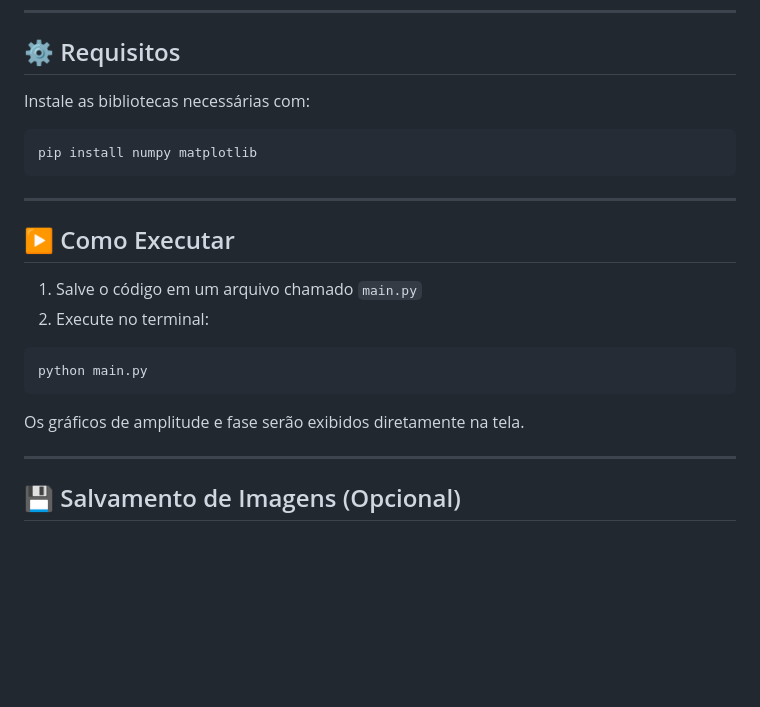
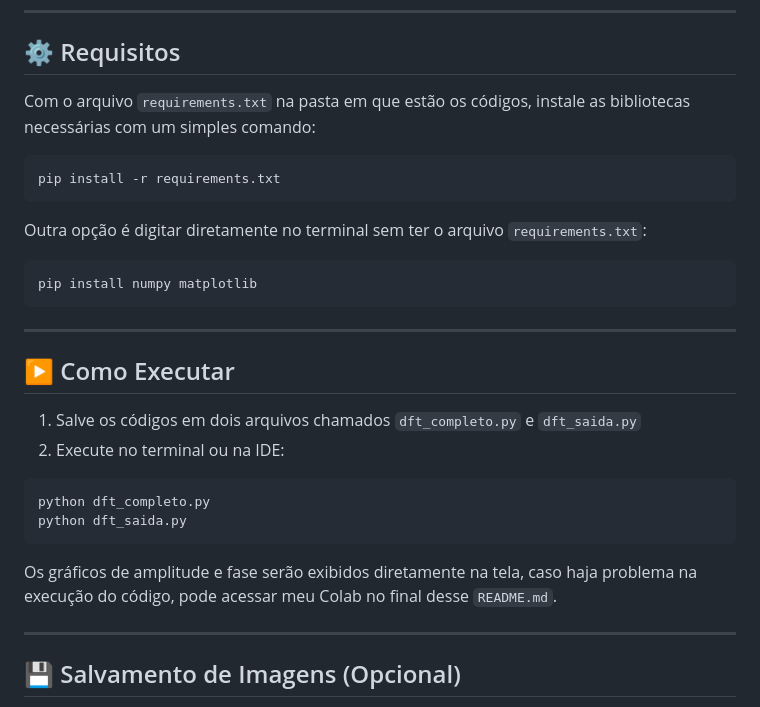
Before and after one commit to JVitorbs/Sinais_e_Sistemas, a Markdown page: README.md, the part around the change. GitHub-like rendering; blank space fills up the shorter version.

Commit message:
requiriments e run

````diff
--- a/README.md
+++ b/README.md
@@ -132,7 +132,13 @@ plot_spectra(X16_fft, 16, "FFT_N16")
 
 ## ⚙️ Requisitos
 
-Instale as bibliotecas necessárias com:
+Com o arquivo `requirements.txt` na pasta em que estão os códigos, instale as bibliotecas necessárias com um simples comando:
+
+```bash
+pip install -r requirements.txt
+```
+
+Outra opção é digitar diretamente no terminal sem ter o arquivo `requirements.txt`:
 
 ```bash
 pip install numpy matplotlib
@@ -142,14 +148,15 @@ pip install numpy matplotlib
 
 ## ▶️ Como Executar
 
-1. Salve o código em um arquivo chamado `main.py`
-2. Execute no terminal:
+1. Salve os códigos em dois arquivos chamados `dft_completo.py` e `dft_saida.py`
+2. Execute no terminal ou na IDE:
 
 ```bash
-python main.py
+python dft_completo.py
+python dft_saida.py
 ```
 
-Os gráficos de amplitude e fase serão exibidos diretamente na tela.
+Os gráficos de amplitude e fase serão exibidos diretamente na tela, caso haja problema na execução do código, pode acessar meu Colab no final desse `README.md`.
 
 ---
 
````
